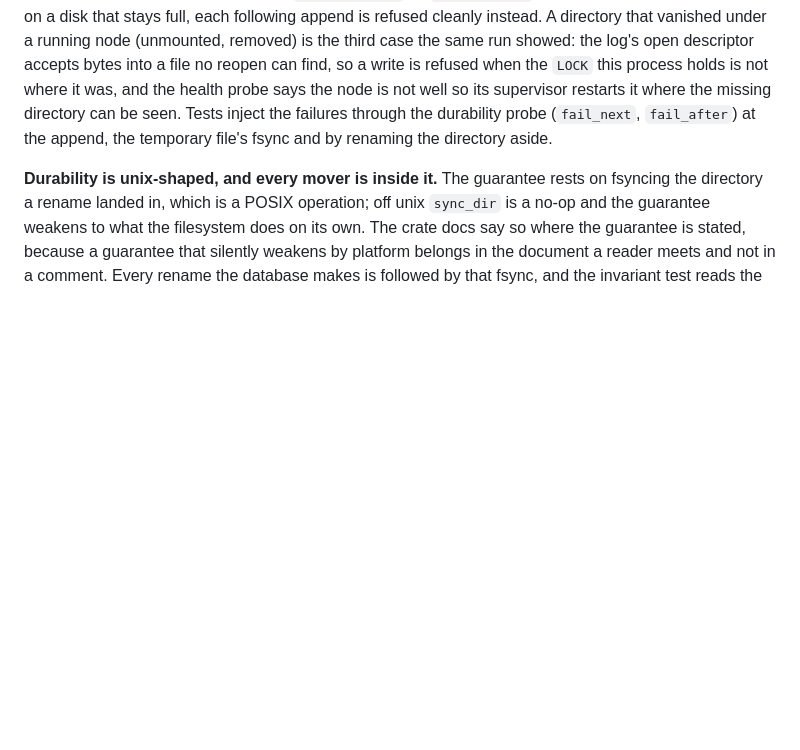
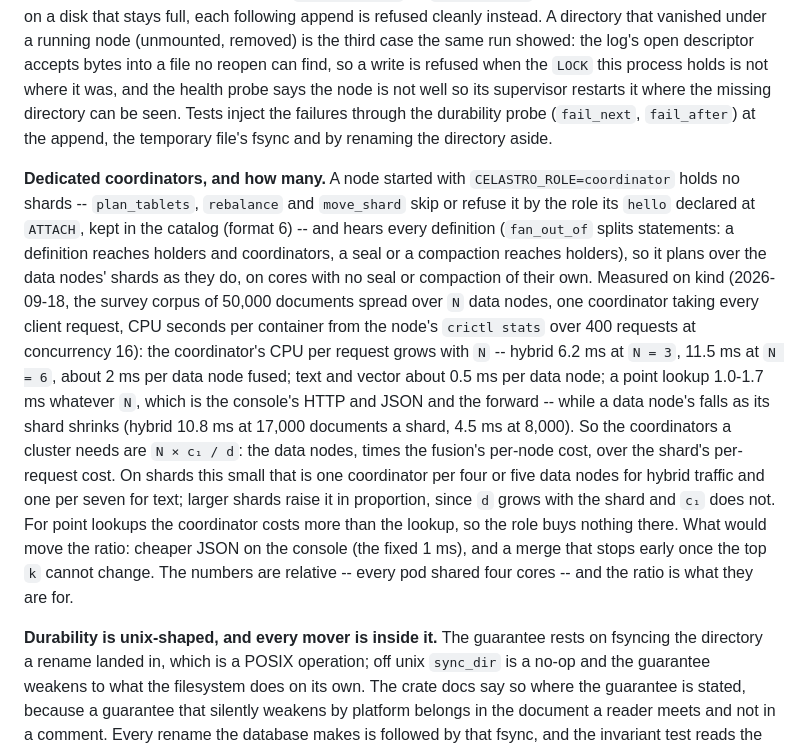
Before and after one commit to celastro/celastro, a Markdown page: docs/design.md, the part around the change. Drawn GitHub-style; blank space fills up the shorter version.

```diff
--- a/docs/design.md
+++ b/docs/design.md
@@ -1225,6 +1225,33 @@ where the missing directory can be seen. Tests inject the failures
 through the durability probe (`fail_next`, `fail_after`) at the append,
 the temporary file's fsync and by renaming the directory aside.
 
+**Dedicated coordinators, and how many.** A node started with
+`CELASTRO_ROLE=coordinator` holds no shards -- `plan_tablets`,
+`rebalance` and `move_shard` skip or refuse it by the role its `hello`
+declared at `ATTACH`, kept in the catalog (format 6) -- and hears every
+definition (`fan_out_of` splits statements: a definition reaches holders
+and coordinators, a seal or a compaction reaches holders), so it plans
+over the data nodes' shards as they do, on cores with no seal or
+compaction of their own. Measured on kind (2026-09-18, the survey corpus
+of 50,000 documents spread over `N` data nodes, one coordinator taking
+every client request, CPU seconds per container from the node's
+`crictl stats` over 400 requests at concurrency 16): the coordinator's
+CPU per request grows with `N` -- hybrid 6.2 ms at `N = 3`, 11.5 ms at
+`N = 6`, about 2 ms per data node fused; text and vector about 0.5 ms
+per data node; a point lookup 1.0-1.7 ms whatever `N`, which is the
+console's HTTP and JSON and the forward -- while a data node's falls as
+its shard shrinks (hybrid 10.8 ms at 17,000 documents a shard, 4.5 ms at
+8,000). So the coordinators a cluster needs are `N × c₁ / d`: the data
+nodes, times the fusion's per-node cost, over the shard's per-request
+cost. On shards this small that is one coordinator per four or five data
+nodes for hybrid traffic and one per seven for text; larger shards raise
+it in proportion, since `d` grows with the shard and `c₁` does not. For
+point lookups the coordinator costs more than the lookup, so the role
+buys nothing there. What would move the ratio: cheaper JSON on the
+console (the fixed 1 ms), and a merge that stops early once the top `k`
+cannot change. The numbers are relative -- every pod shared four cores
+-- and the ratio is what they are for.
+
 **Durability is unix-shaped, and every mover is inside it.** The guarantee
 rests on fsyncing the directory a rename landed in, which is a POSIX
 operation; off unix `sync_dir` is a no-op and the guarantee weakens to what
```
Also changed, not shown: CHANGELOG.md (+3 -1 lines), chart/celastro/README.md (+13 -3 lines).
